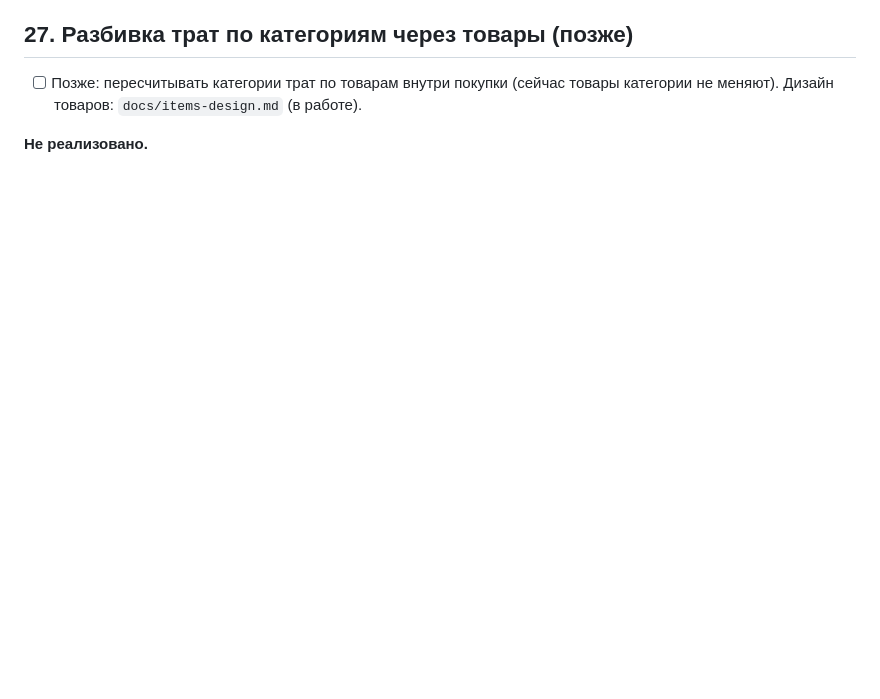
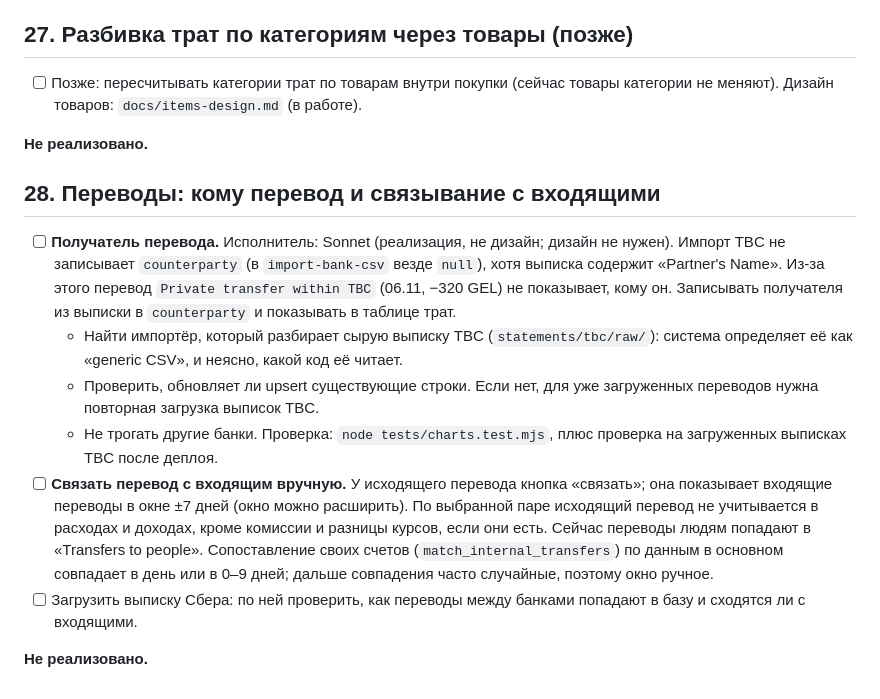
Before and after one commit to Ilyazykov/erp, a Markdown page: TODO.md, the part around the change. Drawn GitHub-style; blank space fills up the shorter version.

Commit message:
redeploy

```diff
--- a/TODO.md
+++ b/TODO.md
@@ -1847,3 +1847,14 @@ contract 5239886974», 30 строк, 12.08.2023 – 27.09.2025) в пары н
 - [ ] Позже: пересчитывать категории трат по товарам внутри покупки (сейчас товары категории не меняют). Дизайн товаров: `docs/items-design.md` (в работе).
 
 **Не реализовано.**
+
+## 28. Переводы: кому перевод и связывание с входящими
+
+- [ ] **Получатель перевода.** Исполнитель: Sonnet (реализация, не дизайн; дизайн не нужен). Импорт TBC не записывает `counterparty` (в `import-bank-csv` везде `null`), хотя выписка содержит «Partner's Name». Из-за этого перевод `Private transfer within TBC` (06.11, −320 GEL) не показывает, кому он. Записывать получателя из выписки в `counterparty` и показывать в таблице трат.
+  - Найти импортёр, который разбирает сырую выписку TBC (`statements/tbc/raw/`): система определяет её как «generic CSV», и неясно, какой код её читает.
+  - Проверить, обновляет ли upsert существующие строки. Если нет, для уже загруженных переводов нужна повторная загрузка выписок TBC.
+  - Не трогать другие банки. Проверка: `node tests/charts.test.mjs`, плюс проверка на загруженных выписках TBC после деплоя.
+- [ ] **Связать перевод с входящим вручную.** У исходящего перевода кнопка «связать»; она показывает входящие переводы в окне ±7 дней (окно можно расширить). По выбранной паре исходящий перевод не учитывается в расходах и доходах, кроме комиссии и разницы курсов, если они есть. Сейчас переводы людям попадают в «Transfers to people». Сопоставление своих счетов (`match_internal_transfers`) по данным в основном совпадает в день или в 0–9 дней; дальше совпадения часто случайные, поэтому окно ручное.
+- [ ] Загрузить выписку Сбера: по ней проверить, как переводы между банками попадают в базу и сходятся ли с входящими.
+
+**Не реализовано.**
```
